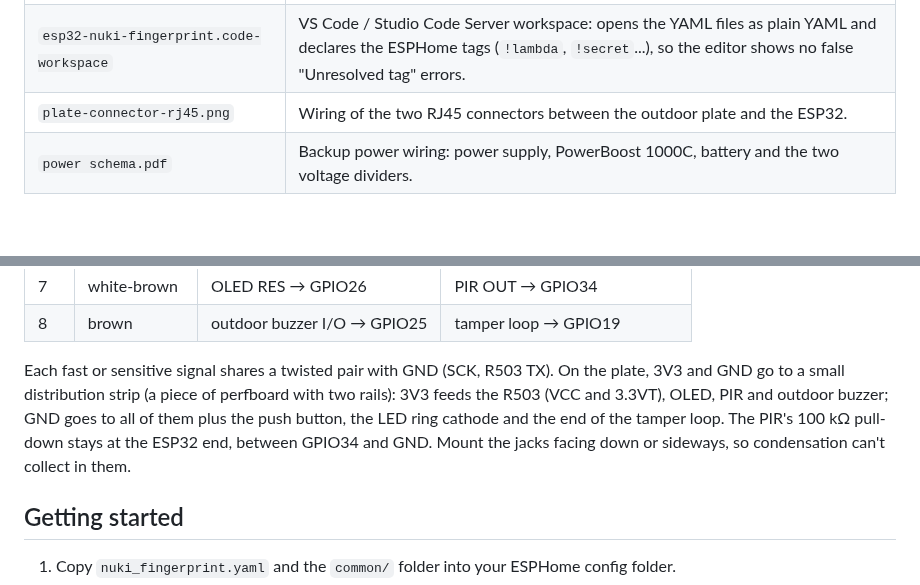
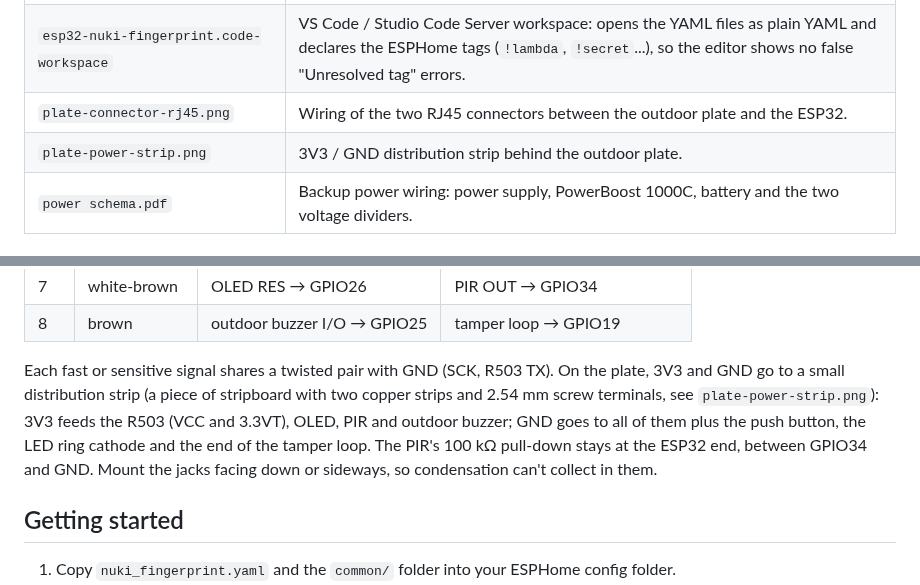
Before and after one commit to upirox/esp32-nuki-fingerprint, a Markdown page: README.md, 2 parts joined by grey strips. Drawn GitHub-style; blank space fills up the shorter version.

Commit message:
Plate 3V3/GND distribution strip diagram
Co-Authored-By: Claude Opus 5.5 <noreply@anthropic.com>
Claude-Session: https://claude.ai/code/session_015e9f9p5EFhy5EoRU7fAuGL

```diff
--- a/README.md
+++ b/README.md
@@ -31,6 +31,7 @@ Tested with **ESPHome 2026.9.1**, an ESP32-WROOM-32U DevKit (38 pin) and a **Nuk
 | `coperchio-logo-anteprima.png` | Lid with the engraved chip + Wi-Fi logo (`logo_mode`: engrave and paint, or multi-material inlay with the `logo_chip` / `logo_wifi` parts). |
 | `esp32-nuki-fingerprint.code-workspace` | VS Code / Studio Code Server workspace: opens the YAML files as plain YAML and declares the ESPHome tags (`!lambda`, `!secret`...), so the editor shows no false "Unresolved tag" errors. |
 | `plate-connector-rj45.png` | Wiring of the two RJ45 connectors between the outdoor plate and the ESP32. |
+| `plate-power-strip.png` | 3V3 / GND distribution strip behind the outdoor plate. |
 | `power schema.pdf` | Backup power wiring: power supply, PowerBoost 1000C, battery and the two voltage dividers. |
 
 ## Hardware
@@ -72,7 +73,7 @@ The plate can be unplugged: two RJ45 breakout boards (RJ45 jack + 8 screw termin
 | 7 | white-brown | OLED RES → GPIO26 | PIR OUT → GPIO34 |
 | 8 | brown | outdoor buzzer I/O → GPIO25 | tamper loop → GPIO19 |
 
-Each fast or sensitive signal shares a twisted pair with GND (SCK, R503 TX). On the plate, 3V3 and GND go to a small distribution strip (a piece of perfboard with two rails): 3V3 feeds the R503 (VCC and 3.3VT), OLED, PIR and outdoor buzzer; GND goes to all of them plus the push button, the LED ring cathode and the end of the tamper loop. The PIR's 100 kΩ pull-down stays at the ESP32 end, between GPIO34 and GND. Mount the jacks facing down or sideways, so condensation can't collect in them.
+Each fast or sensitive signal shares a twisted pair with GND (SCK, R503 TX). On the plate, 3V3 and GND go to a small distribution strip (a piece of stripboard with two copper strips and 2.54 mm screw terminals, see `plate-power-strip.png`): 3V3 feeds the R503 (VCC and 3.3VT), OLED, PIR and outdoor buzzer; GND goes to all of them plus the push button, the LED ring cathode and the end of the tamper loop. The PIR's 100 kΩ pull-down stays at the ESP32 end, between GPIO34 and GND. Mount the jacks facing down or sideways, so condensation can't collect in them.
 
 ## Getting started
 
```
Also changed, not shown: plate-power-strip.png (added).
